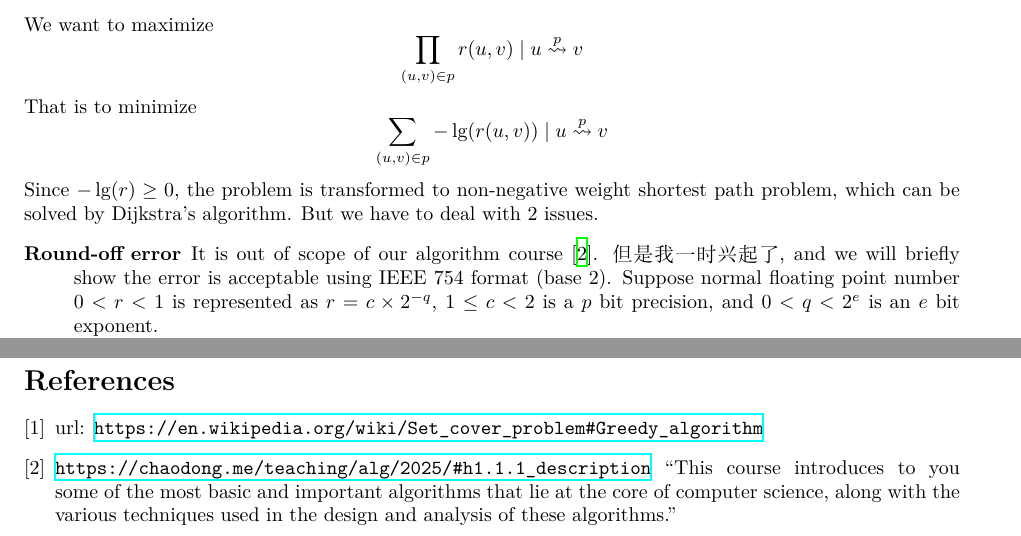
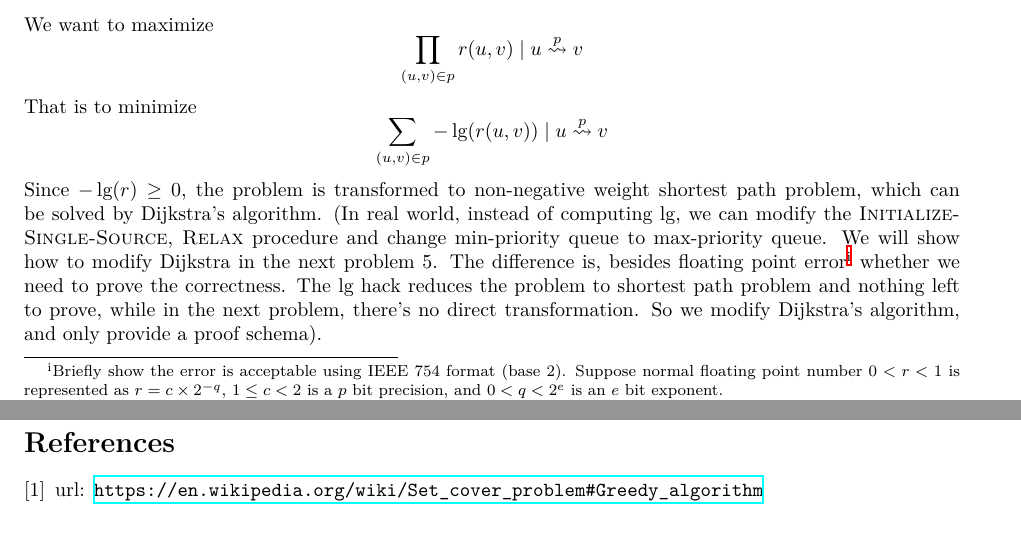
Before and after one commit to top-mind/alg2025_nju, a LaTeX document (ps11/ps11-sol.tex): two parts of pages 3 and 5 of 5, joined at a grey line, cut so that both start at the same text. Compiled offline with XeLaTeX.

Commit message:
PS11 update discussion in lg hack in problem 4

```diff
--- a/ps11/ps11-sol.tex
+++ b/ps11/ps11-sol.tex
@@ -153,10 +154,7 @@ That is to minimize
 \begin{equation*}
 \sum_{(u, v)\in p} -\lg(r(u, v))\mid u\To{p}v
 \end{equation*}
-Since $-\lg(r)\ge 0$, the problem is transformed to non-negative weight shortest path problem, which can be solved by Dijkstra's algorithm. But we have to deal with 2 issues.
-\begin{description}
-\item[Round-off error] It is out of scope of our algorithm course \cite{ALG:intro}. 但是我一时兴起了, and we will briefly show the error is acceptable using IEEE 754 format (base 2). Suppose normal floating point number $0<r<1$ is represented as $r=c\times 2^{-q}$, $1 \le c < 2$ is a $p$ bit precision, and $0 < q < 2^e$ is an $e$ bit exponent.\\
+Since $-\lg(r)\ge 0$, the problem is transformed to non-negative weight shortest path problem, which can be solved by Dijkstra's algorithm. (In real world, instead of computing $\lg$, we can modify the \ta{Initialize-Single-Source}, \ta{Relax} procedure and change min-priority queue to max-priority queue. We will show how to modify Dijkstra in the next problem 5. The difference is, besides floating point error\footnote{Briefly show the error is acceptable using IEEE 754 format (base 2). Suppose normal floating point number $0<r<1$ is represented as $r=c\times 2^{-q}$, $1 \le c < 2$ is a $p$ bit precision, and $0 < q < 2^e$ is an $e$ bit exponent.\\
 Since $-\lg(r)$ has decreasing derivative (absolute value), we study when $r$ is small, where $c$ is close to 1.\\
 Let $c_1 = 1, c_2 = 1+2^{-{p}}$. $-\lg(r_1)=q, -\lg(r_2)=q-\lg(1+2^{-p})\approx q-2^{-p}$.
-For an $1+e+p$ bit float number $r$, $\lg(r)$ needs $e+p$ bit precision. So if we use \verb|float|(1+8+23) for $r$ and \verb|double|(1+11+52) for $-\lg r$, the error will be acceptable.
-\item[{\boldmath $r=0$}] Let $-\lg(0)=\infty$, then Dijkstra's algorithm on $(G,w,s)$ will ignore the $\infty$ weight edges since $v.d > u.d + \infty$ never holds.
+For an $1+e+p$ bit float number $r$, $\lg(r)$ needs $e+p$ bit precision. So if we use \texttt{float}(1+8+23) for $r$ and \texttt{double}(1+11+52) for $-\lg r$, the error will be acceptable.} whether we need to prove the correctness. The $\lg$ hack reduces the problem to shortest path problem and nothing left to prove, while in the next problem, there's no direct transformation. So we modify Dijkstra's algorithm, and only provide a proof schema).
@@ -240,7 +239,5 @@ The correctness of the algorithm:
 
 \begin{thebibliography}{9}
 \bibitem{wikipedia:set-cover} url: \url{https://en.wikipedia.org/wiki/Set_cover_problem#Greedy_algorithm}
-\bibitem{ALG:intro} \url{https://chaodong.me/teaching/alg/2025/#h1.1.1_description}
-``This course introduces to you some of the most basic and important algorithms that lie at the core of computer science, along with the various techniques used in the design and analysis of these algorithms.''
 \end{thebibliography}
 \end{document}
```
Also changed, not shown: ps11/ps11-sol.tex (6 more changed lines).
